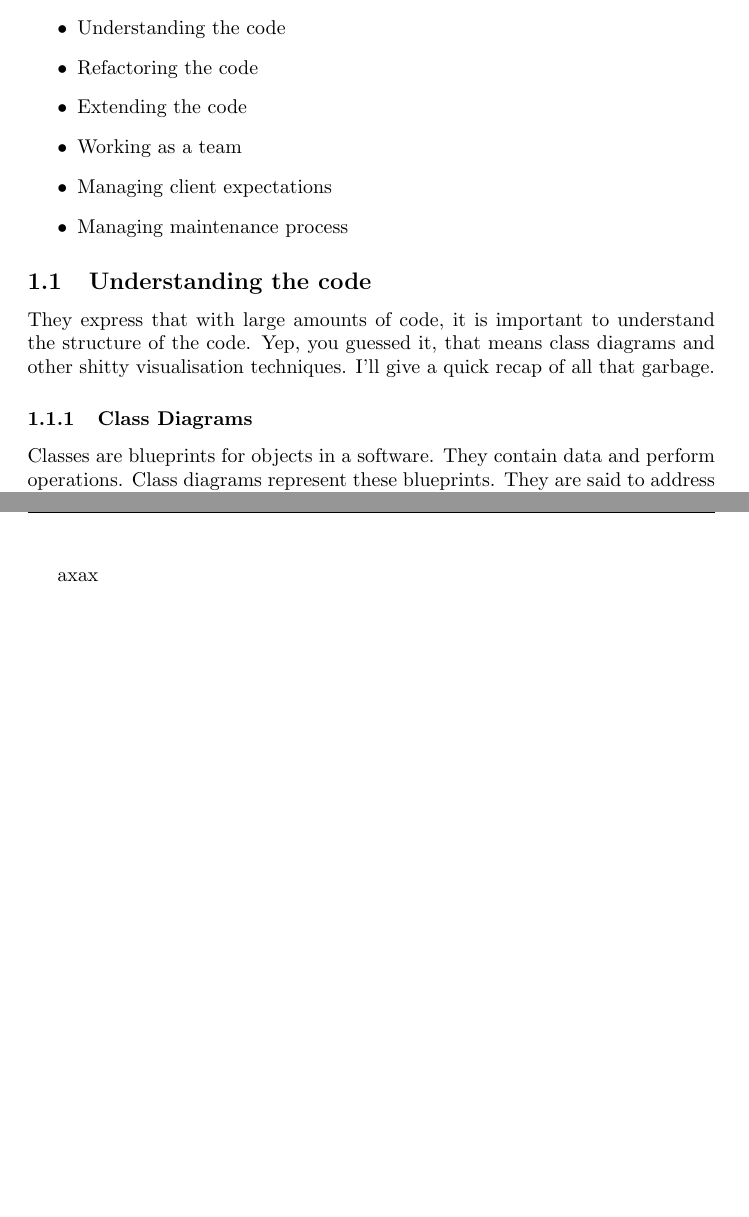
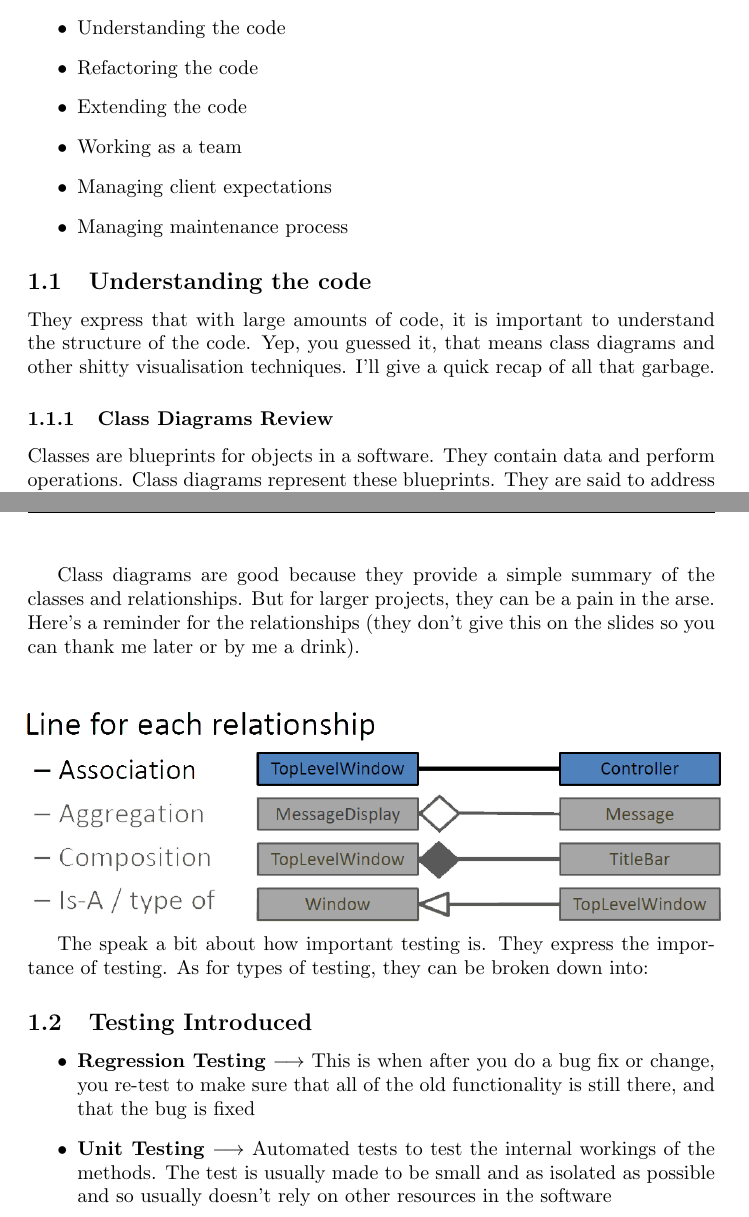
Before and after one commit to pedsm/team40, a LaTeX document (SWM/SWMnotes.tex): two parts of pages 4 and 5 of 5, joined at a grey line, cut so that both start at the same text, the shorter picture padded with empty space. Compiled offline with pdfLaTeX.

Commit message:
finished introductory lecture

```diff
--- a/SWM/SWMnotes.tex
+++ b/SWM/SWMnotes.tex
@@ -98,7 +98,7 @@ They list the essentials of software maintenance in a list as follows:
 
 They express that with large amounts of code, it is important to understand the structure of the code. Yep, you guessed it, that means class diagrams and other shitty visualisation techniques. I'll give a quick recap of all that garbage.
 
-\subsubsection{Class Diagrams}
+\subsubsection{Class Diagrams Review}
 Classes are blueprints for objects in a software. They contain data and perform operations. Class diagrams represent these blueprints. They are said to address a `static design view' of a system because they document the main structure of the software. This differs to behavioural diagrams such as use case and activity diagrams which document the dynamic aspects such as the methods and collaborations.
 \\
 Class diagrams contain three rows, and arrows to represent relationships. The categories are:
@@ -111,6 +111,17 @@ Class diagrams contain three rows, and arrows to represent relationships. The ca
 \includegraphics[scale = 0.6]{class1} %first class diagram
 
 \newpage
-axax
+Class diagrams are good because they provide a simple summary of the classes and relationships. But for larger projects, they can be a pain in the arse. Here's a reminder for the relationships (they don't give this on the slides so you can thank me later or by me a drink).
+\\\\\\ % spacing for presentation reasons
+\includegraphics[scale = 0.35]{classRelationships}
+
+The speak a bit about how important testing is. They express the importance of testing. As for types of testing, they can be broken down into:
+
+\subsection{Testing Introduced}
+
+\begin{itemize}
+    \item \textbf{Regression Testing} $\longrightarrow$ This is when after you do a bug fix or change, you re-test to make sure that all of the old functionality is still there, and that the bug is fixed
+    \item \textbf{Unit Testing} $\longrightarrow$ Automated tests to test the internal workings of the methods. The test is usually made to be small and as isolated as possible and so usually doesn't rely on other resources in the software
+\end{itemize}
 
 \end{document}
```
Also changed, not shown: SWM/SWMnotes.pdf, SWM/classRelationships.png (added).
